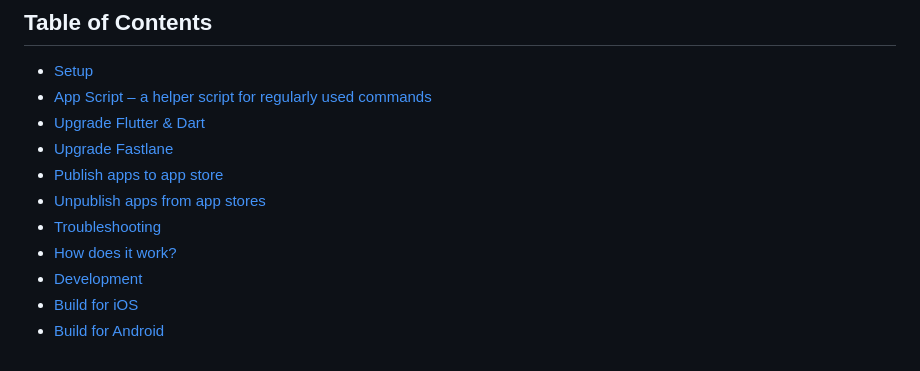
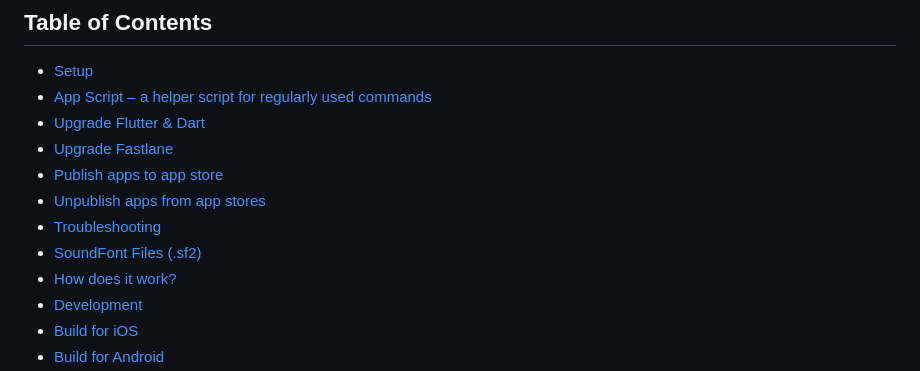
Before and after one commit to hfmnuernberg/TIO, a Markdown page: README.md, the part around the change. Rendered like a GitHub page.

Commit message:
docs: add documentation about SoundFont files and how to use them

```diff
--- a/README.md
+++ b/README.md
@@ -61,6 +61,7 @@ For more information on this project check out the (german) [Homepage](https://w
 - [Publish apps to app store](docs/publish-apps-to-app-stores.md)
 - [Unpublish apps from app stores](docs/unpublish-apps-from-app-stores.md)
 - [Troubleshooting](docs/troubleshooting.md)
+- [SoundFont Files (.sf2)](docs/soundfont.md)
 - [How does it work?](#how-does-it-work)
 - [Development](#development)
 - [Build for iOS](#build-for-ios)
```
Also changed, not shown: docs/soundfont.md (added, +19 -0 lines).
